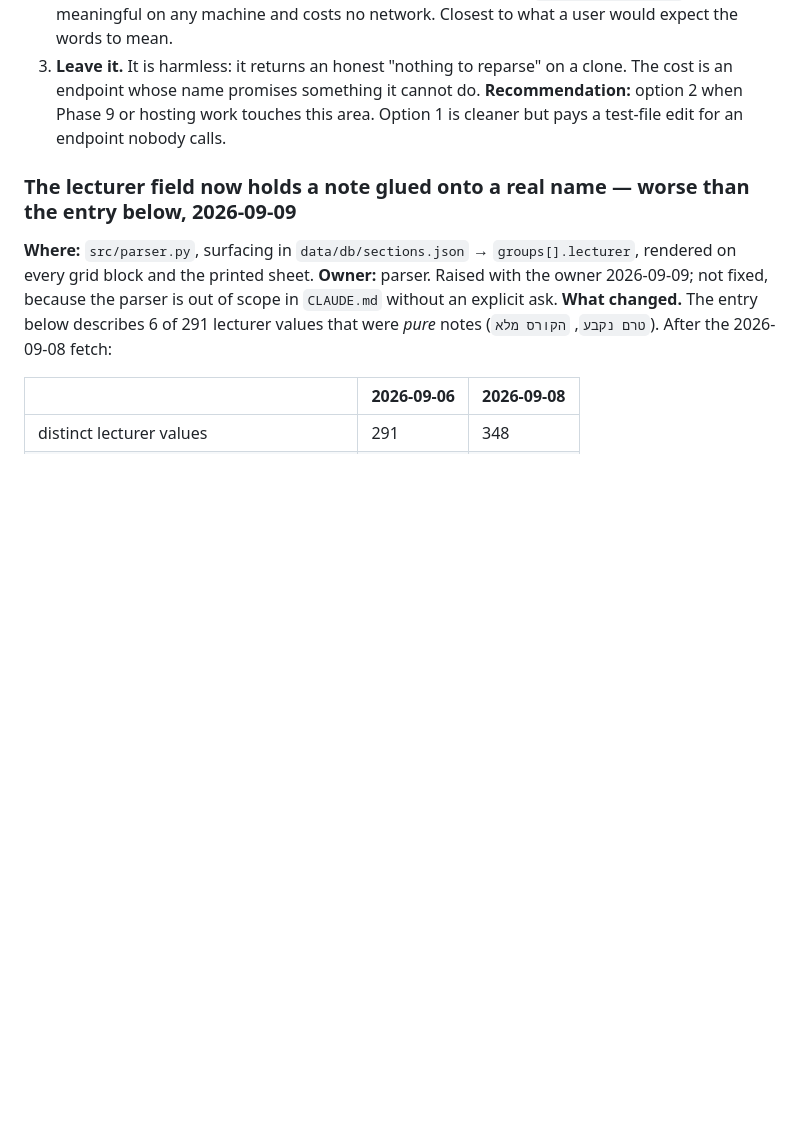
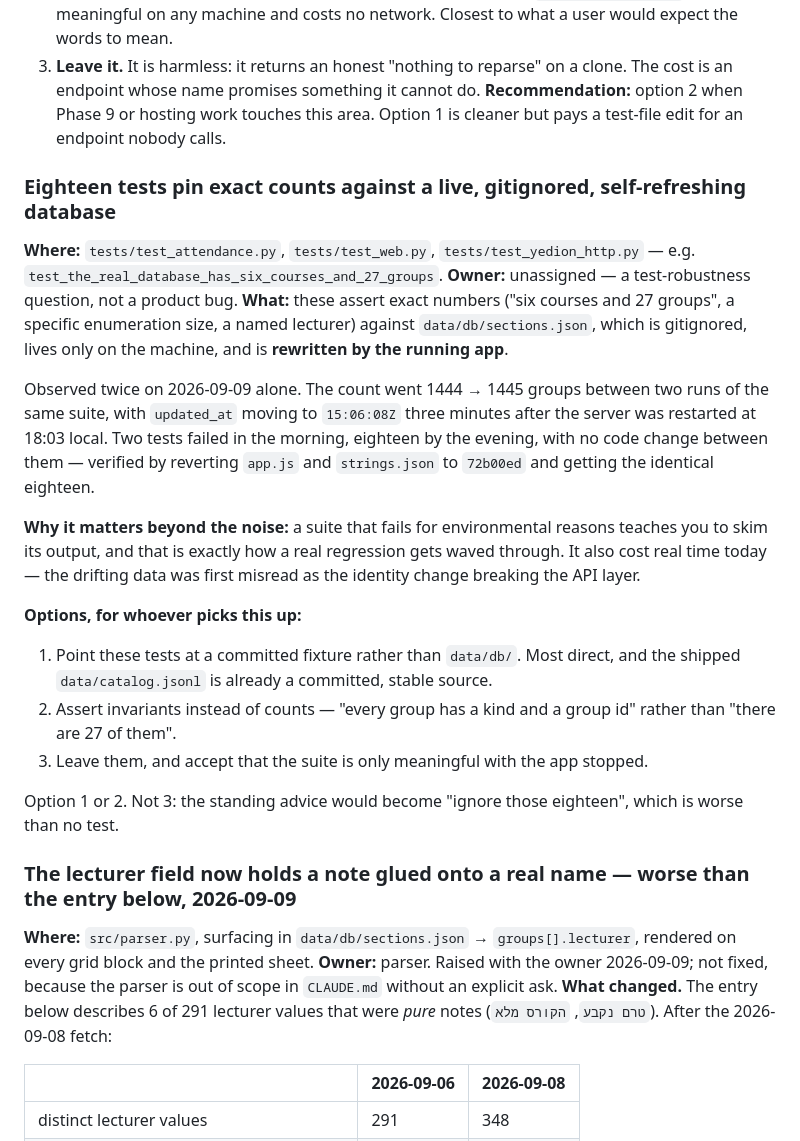
Before and after one commit to netabaron/SlotWise, a Markdown page: DEFERRED.md, the part around the change. Rendered like a GitHub page; blank space fills up the shorter version.

Commit message:
Record the tests that pin counts against a self-refreshing database
Eighteen tests assert exact numbers against data/db/sections.json, which
is gitignored, machine-local, and rewritten by the running app. The
group count moved 1444 -> 1445 between two runs of the same suite today,
and the failure count went from two in the morning to eighteen in the
evening with no code change in between — verified by reverting app.js
and strings.json to 42f07d6 and getting the identical eighteen.

Recorded because it already cost time twice today: the drift was first
misread as the identity change breaking the API layer. A suite that
fails for environmental reasons trains you to skim it, which is how a
real regression gets through.

```diff
--- a/DEFERRED.md
+++ b/DEFERRED.md
@@ -352,6 +352,35 @@ tested.
 **Recommendation:** option 2 when Phase 9 or hosting work touches this area.
 Option 1 is cleaner but pays a test-file edit for an endpoint nobody calls.
 
+### Eighteen tests pin exact counts against a live, gitignored, self-refreshing database
+**Where:** `tests/test_attendance.py`, `tests/test_web.py`, `tests/test_yedion_http.py`
+— e.g. `test_the_real_database_has_six_courses_and_27_groups`.
+**Owner:** unassigned — a test-robustness question, not a product bug.
+**What:** these assert exact numbers ("six courses and 27 groups", a specific
+enumeration size, a named lecturer) against `data/db/sections.json`, which is
+gitignored, lives only on the machine, and is **rewritten by the running app**.
+
+Observed twice on 2026-09-09 alone. The count went 1444 → 1445 groups between two
+runs of the same suite, with `updated_at` moving to `15:06:08Z` three minutes
+after the server was restarted at 18:03 local. Two tests failed in the morning,
+eighteen by the evening, with no code change between them — verified by reverting
+`app.js` and `strings.json` to `72b00ed` and getting the identical eighteen.
+
+**Why it matters beyond the noise:** a suite that fails for environmental reasons
+teaches you to skim its output, and that is exactly how a real regression gets
+waved through. It also cost real time today — the drifting data was first
+misread as the identity change breaking the API layer.
+
+**Options, for whoever picks this up:**
+1. Point these tests at a committed fixture rather than `data/db/`. Most direct,
+   and the shipped `data/catalog.jsonl` is already a committed, stable source.
+2. Assert invariants instead of counts — "every group has a kind and a group id"
+   rather than "there are 27 of them".
+3. Leave them, and accept that the suite is only meaningful with the app stopped.
+
+Option 1 or 2. Not 3: the standing advice would become "ignore those eighteen",
+which is worse than no test.
+
 ### The lecturer field now holds a note **glued onto** a real name — worse than the entry below, 2026-09-09
 **Where:** `src/parser.py`, surfacing in `data/db/sections.json` →
 `groups[].lecturer`, rendered on every grid block and the printed sheet.
```
